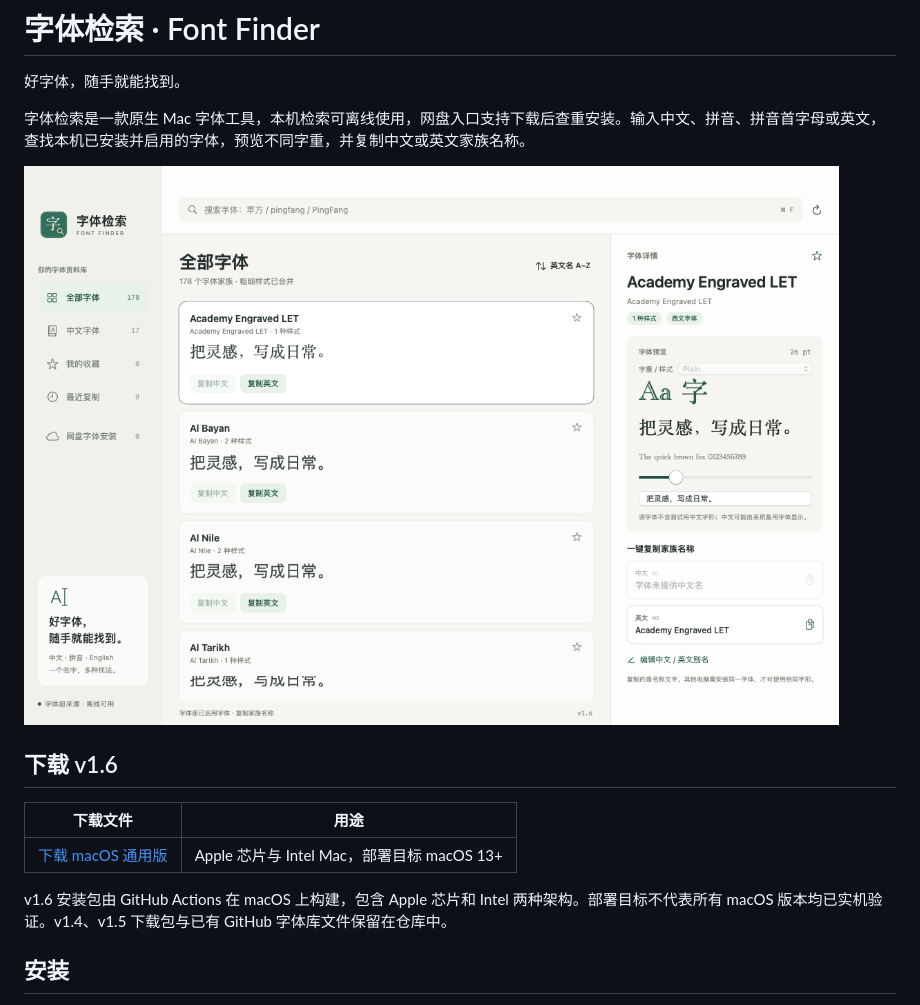
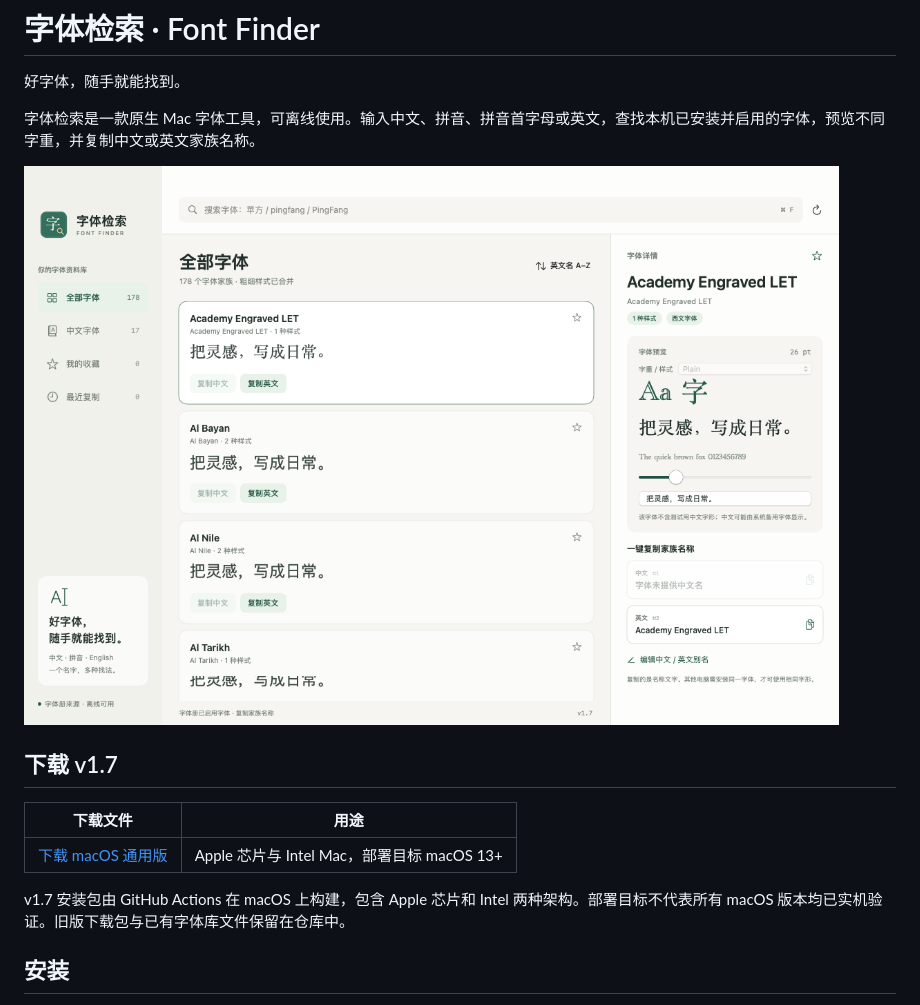
Before and after one commit to sudazz777/ZiTiJianSuo, a Markdown page: README.md, the part around one of its changes. Drawn GitHub-style; pictures changed too: docs/assets/app-preview.png.

```diff
--- a/README.md
+++ b/README.md
@@ -2,11 +2,11 @@
 
 好字体，随手就能找到。
 
-字体检索是一款原生 Mac 字体工具，本机检索可离线使用，网盘入口支持下载后查重安装。输入中文、拼音、拼音首字母或英文，查找本机已安装并启用的字体，预览不同字重，并复制中文或英文家族名称。
+字体检索是一款原生 Mac 字体工具，可离线使用。输入中文、拼音、拼音首字母或英文，查找本机已安装并启用的字体，预览不同字重，并复制中文或英文家族名称。
 
 ![字体检索软件界面](docs/assets/app-preview.png)
 
-## 下载 v1.6
+## 下载 v1.7
 
 | 下载文件 | 用途 |
 | --- | --- |
@@ -14,5 +14,5 @@
 
-v1.6 安装包由 GitHub Actions 在 macOS 上构建，包含 Apple 芯片和 Intel 两种架构。部署目标不代表所有 macOS 版本均已实机验证。v1.4、v1.5 下载包与已有 GitHub 字体库文件保留在仓库中。
+v1.7 安装包由 GitHub Actions 在 macOS 上构建，包含 Apple 芯片和 Intel 两种架构。部署目标不代表所有 macOS 版本均已实机验证。旧版下载包与已有字体库文件保留在仓库中。
 
 ## 安装
 
```
Also changed, not shown: other parts of README.md (+6 -14 lines), documentation/v1.7-validation.md (added, +14 -0 lines), 4 other files.
